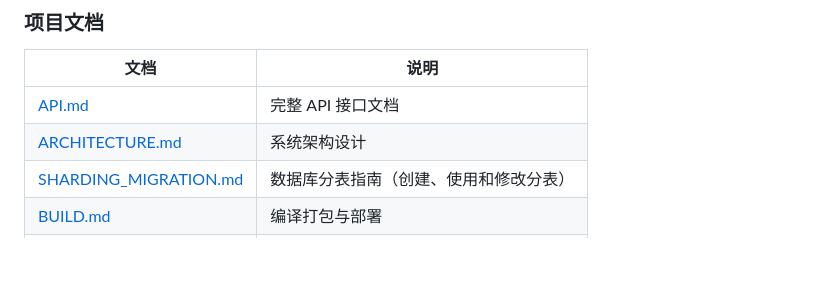
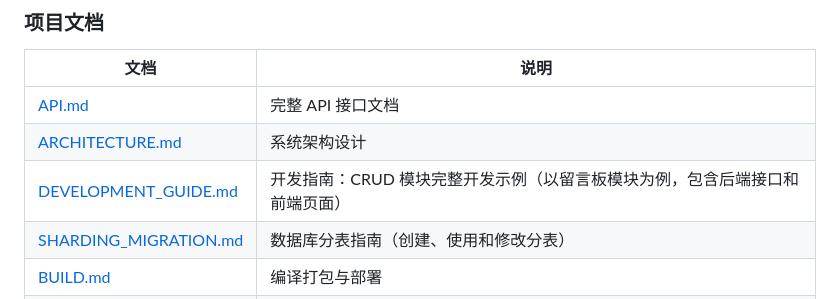
Before and after one commit to 1768177868/goravel-admin, a Markdown page: README_zh.md, the part around the change. Drawn GitHub-style; blank space fills up the shorter version.

```diff
--- a/README_zh.md
+++ b/README_zh.md
@@ -300,6 +300,7 @@ upx -9 main
 |------|------|
 | [API.md](./docs/API.md) | 完整 API 接口文档 |
 | [ARCHITECTURE.md](./docs/ARCHITECTURE.md) | 系统架构设计 |
+| [DEVELOPMENT_GUIDE.md](./docs/DEVELOPMENT_GUIDE.md) | 开发指南：CRUD 模块完整开发示例（以留言板模块为例，包含后端接口和前端页面） |
 | [SHARDING_MIGRATION.md](./docs/SHARDING_MIGRATION.md) | 数据库分表指南（创建、使用和修改分表） |
 | [BUILD.md](./docs/BUILD.md) | 编译打包与部署 |
 | [TESTING.md](./docs/TESTING.md) | 测试指南（单元测试 & 集成测试） |
```
Also changed, not shown: README.md (+1 -0 lines).
